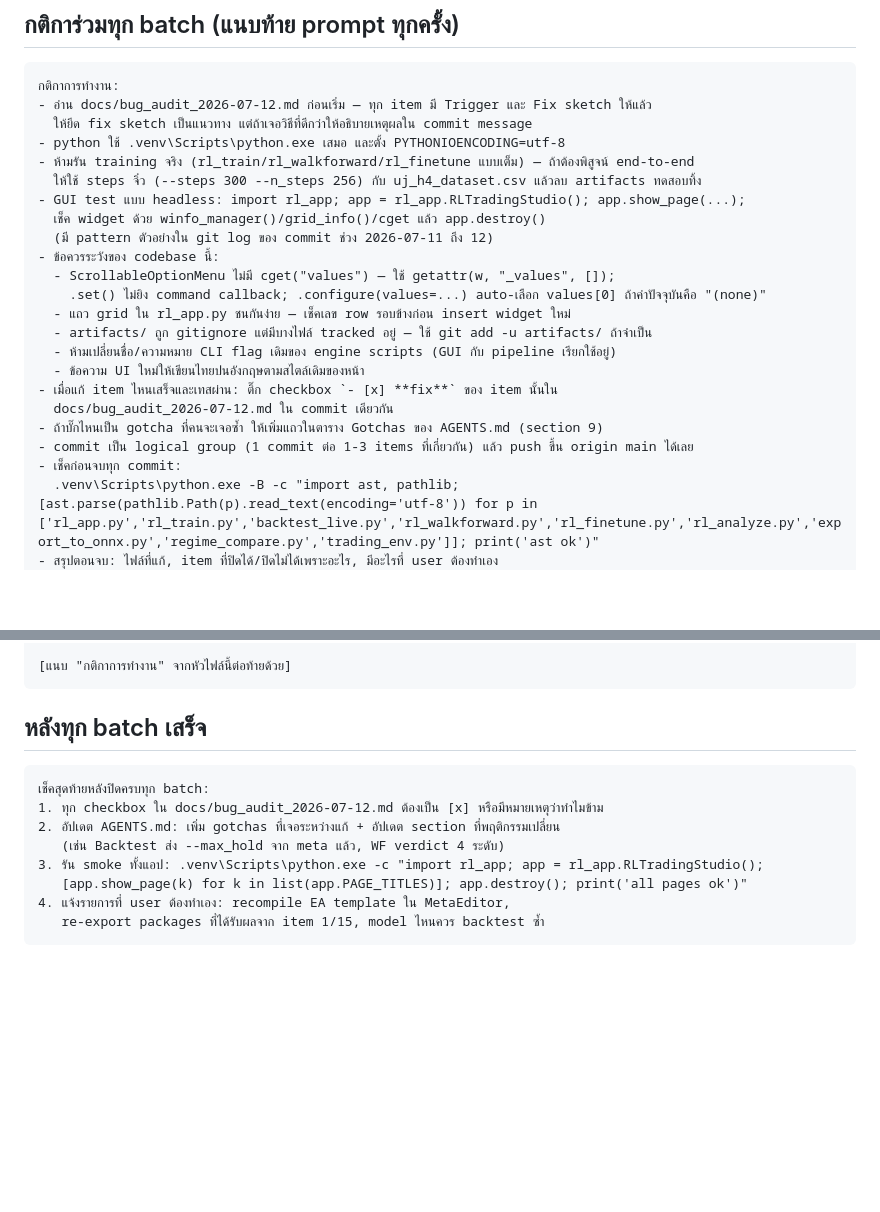
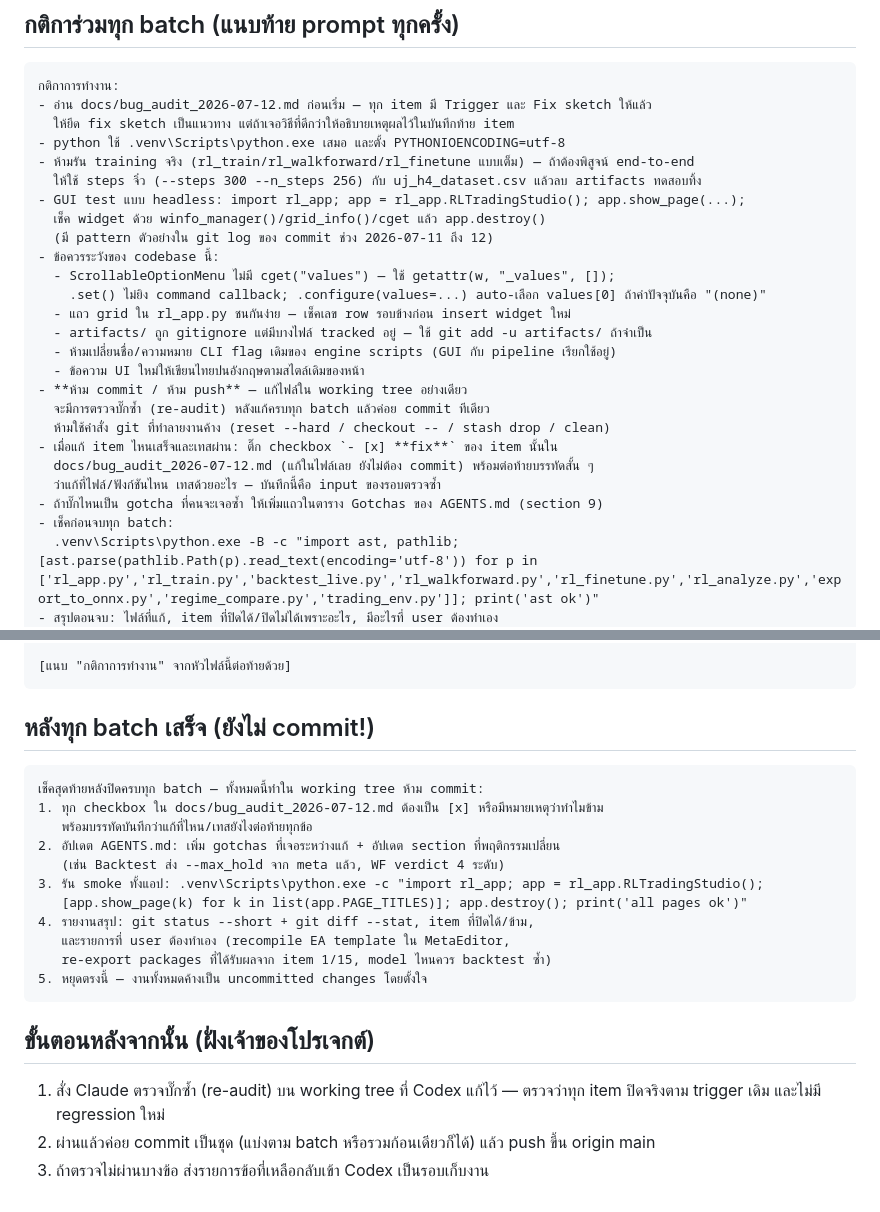
Before and after one commit to omesbooks/meta_rl_project, a Markdown page: docs/codex_bug_fix_prompts.md, 2 parts joined by grey strips. GitHub-like rendering; blank space fills up the shorter version.

Commit message:
docs: Codex bug-fix flow is now fix-only — no commits until re-audit
Working rules forbid commit/push and destructive git commands; each
fixed item gets a checkbox + a short where/how note in the audit file
as input for the re-audit. New closing section: stop with uncommitted
changes, owner asks Claude to re-audit the working tree, then commit
in one pass (leftovers go back to Codex as a cleanup round).

Co-Authored-By: Claude Fable 5 <noreply@anthropic.com>

````diff
--- a/docs/codex_bug_fix_prompts.md
+++ b/docs/codex_bug_fix_prompts.md
@@ -12,7 +12,7 @@ ProcessRunner ที่หลายข้อใน Batch 3 อ้างถึง
 ```text
 กติกาการทำงาน:
 - อ่าน docs/bug_audit_2026-07-12.md ก่อนเริ่ม — ทุก item มี Trigger และ Fix sketch ให้แล้ว
-  ให้ยึด fix sketch เป็นแนวทาง แต่ถ้าเจอวิธีที่ดีกว่าให้อธิบายเหตุผลใน commit message
+  ให้ยึด fix sketch เป็นแนวทาง แต่ถ้าเจอวิธีที่ดีกว่าให้อธิบายเหตุผลไว้ในบันทึกท้าย item
 - python ใช้ .venv\Scripts\python.exe เสมอ และตั้ง PYTHONIOENCODING=utf-8
 - ห้ามรัน training จริง (rl_train/rl_walkforward/rl_finetune แบบเต็ม) — ถ้าต้องพิสูจน์ end-to-end
   ให้ใช้ steps จิ๋ว (--steps 300 --n_steps 256) กับ uj_h4_dataset.csv แล้วลบ artifacts ทดสอบทิ้ง
@@ -26,11 +26,14 @@ ProcessRunner ที่หลายข้อใน Batch 3 อ้างถึง
   - artifacts/ ถูก gitignore แต่มีบางไฟล์ tracked อยู่ — ใช้ git add -u artifacts/ ถ้าจำเป็น
   - ห้ามเปลี่ยนชื่อ/ความหมาย CLI flag เดิมของ engine scripts (GUI กับ pipeline เรียกใช้อยู่)
   - ข้อความ UI ใหม่ให้เขียนไทยปนอังกฤษตามสไตล์เดิมของหน้า
+- **ห้าม commit / ห้าม push** — แก้ไฟล์ใน working tree อย่างเดียว
+  จะมีการตรวจบั๊กซ้ำ (re-audit) หลังแก้ครบทุก batch แล้วค่อย commit ทีเดียว
+  ห้ามใช้คำสั่ง git ที่ทำลายงานค้าง (reset --hard / checkout -- / stash drop / clean)
 - เมื่อแก้ item ไหนเสร็จและเทสผ่าน: ติ๊ก checkbox `- [x] **fix**` ของ item นั้นใน
-  docs/bug_audit_2026-07-12.md ใน commit เดียวกัน
+  docs/bug_audit_2026-07-12.md (แก้ในไฟล์เลย ยังไม่ต้อง commit) พร้อมต่อท้ายบรรทัดสั้น ๆ
+  ว่าแก้ที่ไฟล์/ฟังก์ชันไหน เทสด้วยอะไร — บันทึกนี้คือ input ของรอบตรวจซ้ำ
 - ถ้าบั๊กไหนเป็น gotcha ที่คนจะเจอซ้ำ ให้เพิ่มแถวในตาราง Gotchas ของ AGENTS.md (section 9)
-- commit เป็น logical group (1 commit ต่อ 1-3 items ที่เกี่ยวกัน) แล้ว push ขึ้น origin main ได้เลย
-- เช็คก่อนจบทุก commit:
+- เช็คก่อนจบทุก batch:
   .venv\Scripts\python.exe -B -c "import ast, pathlib; [ast.parse(pathlib.Path(p).read_text(encoding='utf-8')) for p in ['rl_app.py','rl_train.py','backtest_live.py','rl_walkforward.py','rl_finetune.py','rl_analyze.py','export_to_onnx.py','regime_compare.py','trading_env.py']]; print('ast ok')"
 - สรุปตอนจบ: ไฟล์ที่แก้, item ที่ปิดได้/ปิดไม่ได้เพราะอะไร, มีอะไรที่ user ต้องทำเอง
   (เช่น recompile ใน MetaEditor, re-export package)
@@ -212,15 +215,25 @@ Export — item 15: sanitize deploy name ฝั่ง export_to_onnx.py (MQL5 id
 [แนบ "กติกาการทำงาน" จากหัวไฟล์นี้ต่อท้ายด้วย]
 ```
 
-## หลังทุก batch เสร็จ
+## หลังทุก batch เสร็จ (ยังไม่ commit!)
 
 ```text
-เช็คสุดท้ายหลังปิดครบทุก batch:
+เช็คสุดท้ายหลังปิดครบทุก batch — ทั้งหมดนี้ทำใน working tree ห้าม commit:
 1. ทุก checkbox ใน docs/bug_audit_2026-07-12.md ต้องเป็น [x] หรือมีหมายเหตุว่าทำไมข้าม
+   พร้อมบรรทัดบันทึกว่าแก้ที่ไหน/เทสยังไงต่อท้ายทุกข้อ
 2. อัปเดต AGENTS.md: เพิ่ม gotchas ที่เจอระหว่างแก้ + อัปเดต section ที่พฤติกรรมเปลี่ยน
    (เช่น Backtest ส่ง --max_hold จาก meta แล้ว, WF verdict 4 ระดับ)
 3. รัน smoke ทั้งแอป: .venv\Scripts\python.exe -c "import rl_app; app = rl_app.RLTradingStudio();
    [app.show_page(k) for k in list(app.PAGE_TITLES)]; app.destroy(); print('all pages ok')"
-4. แจ้งรายการที่ user ต้องทำเอง: recompile EA template ใน MetaEditor,
-   re-export packages ที่ได้รับผลจาก item 1/15, model ไหนควร backtest ซ้ำ
+4. รายงานสรุป: git status --short + git diff --stat, item ที่ปิดได้/ข้าม,
+   และรายการที่ user ต้องทำเอง (recompile EA template ใน MetaEditor,
+   re-export packages ที่ได้รับผลจาก item 1/15, model ไหนควร backtest ซ้ำ)
+5. หยุดตรงนี้ — งานทั้งหมดค้างเป็น uncommitted changes โดยตั้งใจ
 ```
+
+## ขั้นตอนหลังจากนั้น (ฝั่งเจ้าของโปรเจกต์)
+
+1. สั่ง Claude ตรวจบั๊กซ้ำ (re-audit) บน working tree ที่ Codex แก้ไว้ —
+   ตรวจว่าทุก item ปิดจริงตาม trigger เดิม และไม่มี regression ใหม่
+2. ผ่านแล้วค่อย commit เป็นชุด (แบ่งตาม batch หรือรวมก้อนเดียวก็ได้) แล้ว push ขึ้น origin main
+3. ถ้าตรวจไม่ผ่านบางข้อ ส่งรายการข้อที่เหลือกลับเข้า Codex เป็นรอบเก็บงาน
````
